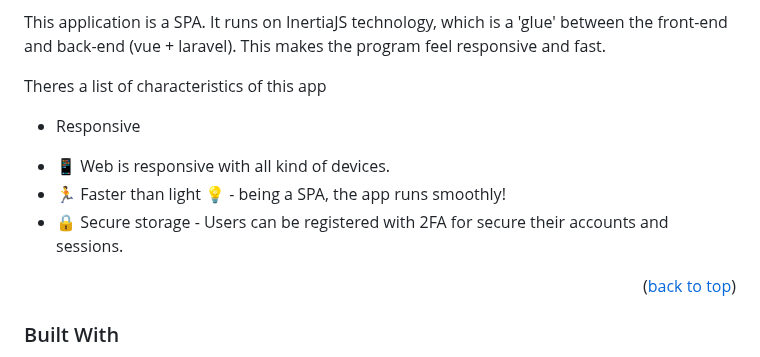
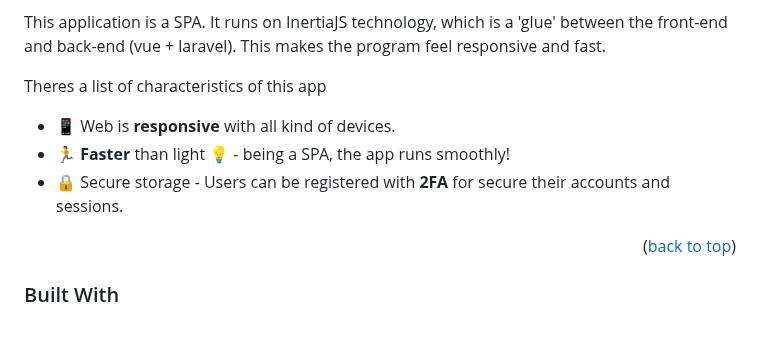
Before and after one commit to Exhore/Lesser, a Markdown page: README.md, the part around the change. GitHub-like rendering; blank space fills up the shorter version.

```diff
--- a/README.md
+++ b/README.md
@@ -57,10 +57,9 @@ This application is a SPA. It runs on InertiaJS technology, which is a 'glue' be
 
 Theres a list of characteristics of this app
 
-* Responsive
- - 📱 Web is responsive with all kind of devices.
- - 🏃 Faster than light 💡 - being a SPA, the app runs smoothly!
- - 🔒 Secure storage - Users can be registered with 2FA for secure their accounts and sessions.
+ - 📱 Web is <b>responsive</b> with all kind of devices.
+ - 🏃 <b>Faster</b> than light 💡 - being a SPA, the app runs smoothly!
+ - 🔒 Secure storage - Users can be registered with <b>2FA</b> for secure their accounts and sessions.
 
 
 <p align="right">(<a href="#readme-top">back to top</a>)</p>
```
